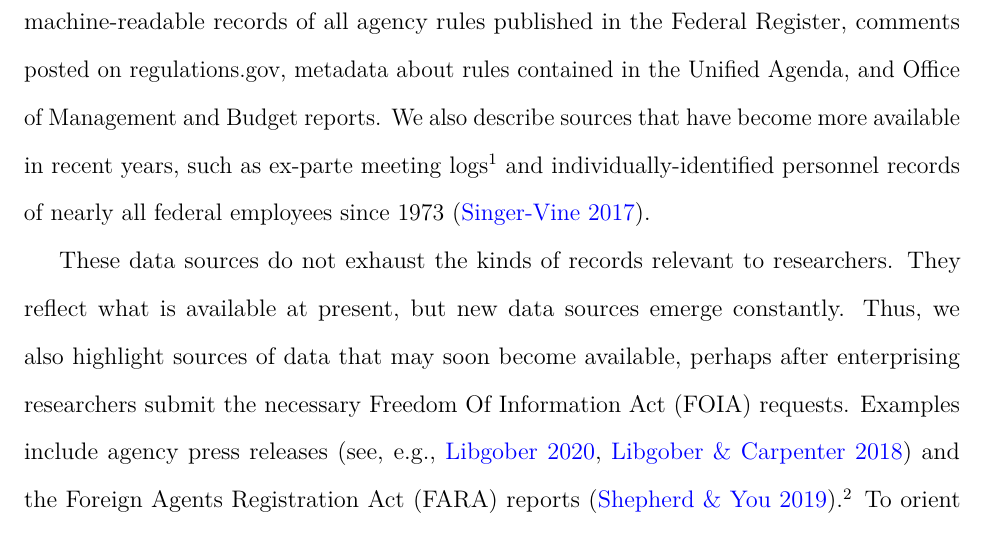
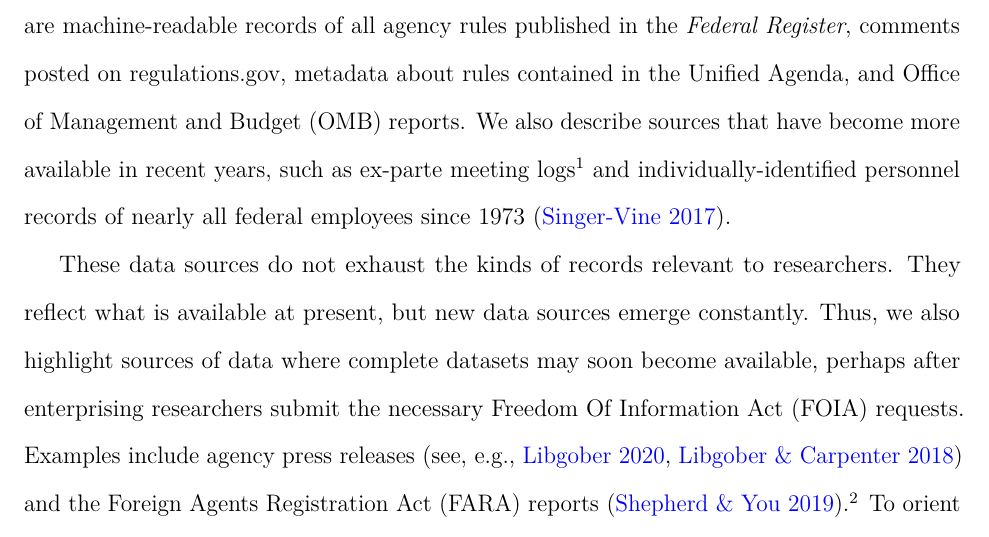
Before and after one commit to judgelord/interest-groups, an R Markdown document (Writing/Data-Sources-IGA.Rmd): part of page 2 of 20, cut so that both start at the same text. The pictures show the output file Writing/Data-Sources-IGA.pdf that the author committed with the source.

Commit message:
Updates
Minor changes on page 1

```diff
--- a/Writing/Data-Sources-IGA.Rmd
+++ b/Writing/Data-Sources-IGA.Rmd
@@ -66,7 +66,7 @@ Since 1994, when the government first released the *Federal Register* online, sc
 
-In this article, we describe the kinds of data that have proven useful to scholars studying interest group lobbying of federal agencies, how to obtain them, and also challenges that we have found in working with these data. Examples of data sources that fit this description are machine-readable records of all agency rules published in the Federal Register, comments posted on regulations.gov, metadata about rules contained in the Unified Agenda, and Office of Management and Budget reports. We also describe sources that have become more available in recent years, such as ex-parte meeting logs^[These logs record who participated in face-to-face or telephone meetings between interest groups and bureaucrats, often including individual names.] and individually-identified personnel records of nearly all federal employees since 1973 [@Singer-Vine2017].
+In this article, we describe the kinds of data that have proven useful to scholars studying interest group lobbying of federal agencies, how to obtain them, and also challenges that we have found in working with these data. Examples of data sources that fit this description are machine-readable records of all agency rules published in the *Federal Register*, comments posted on regulations.gov, metadata about rules contained in the Unified Agenda, and Office of Management and Budget (OMB) reports. We also describe sources that have become more available in recent years, such as ex-parte meeting logs^[These logs record who participated in face-to-face or telephone meetings between interest groups and bureaucrats, often including individual names.] and individually-identified personnel records of nearly all federal employees since 1973 [@Singer-Vine2017].
 
-These data sources do not exhaust the kinds of records relevant to researchers. They reflect what is available at present, but new data sources emerge constantly. Thus, we also highlight sources of data that may soon become available, perhaps after enterprising researchers submit the necessary Freedom Of Information Act (FOIA) requests. Examples include agency press releases [see, e.g., @LibgoberJOP;@Libgober2018] and the Foreign Agents Registration Act (FARA) reports [@ShepherdAPSR2019].^[We link to more relevant data sources on our GitHub page: https://github.com/libgober/regdata/blob/master/README.md.]  To orient potential students of agency policymaking to available sources of data, we identify four units of analysis: (1) participants, (2) policymakers, (3) policy texts, and (4) metadata such as policy timing. We describe where to find data on each in roughly the order that they appear in the process of developing a rule.
+These data sources do not exhaust the kinds of records relevant to researchers. They reflect what is available at present, but new data sources emerge constantly. Thus, we also highlight sources of data where complete datasets may soon become available, perhaps after enterprising researchers submit the necessary Freedom Of Information Act (FOIA) requests. Examples include agency press releases [see, e.g., @LibgoberJOP;@Libgober2018] and the Foreign Agents Registration Act (FARA) reports [@ShepherdAPSR2019].^[We link to more relevant data sources on our GitHub page: https://github.com/libgober/regdata/blob/master/README.md.]  To orient potential students of agency policymaking to available sources of data, we identify four units of analysis: (1) participants, (2) policymakers, (3) policy texts, and (4) metadata such as policy timing. We describe where to find data on each in roughly the order that they appear in the process of developing a rule.
 
 ## Background: Rulemaking and the Administrative Procedures Act
 
```
Also changed, not shown: Writing/Data-Sources-IGA.pdf, Writing/Data-Sources-IGA.tex, Writing/Data-Sources-IGA.Rmd (2 more changed lines).
